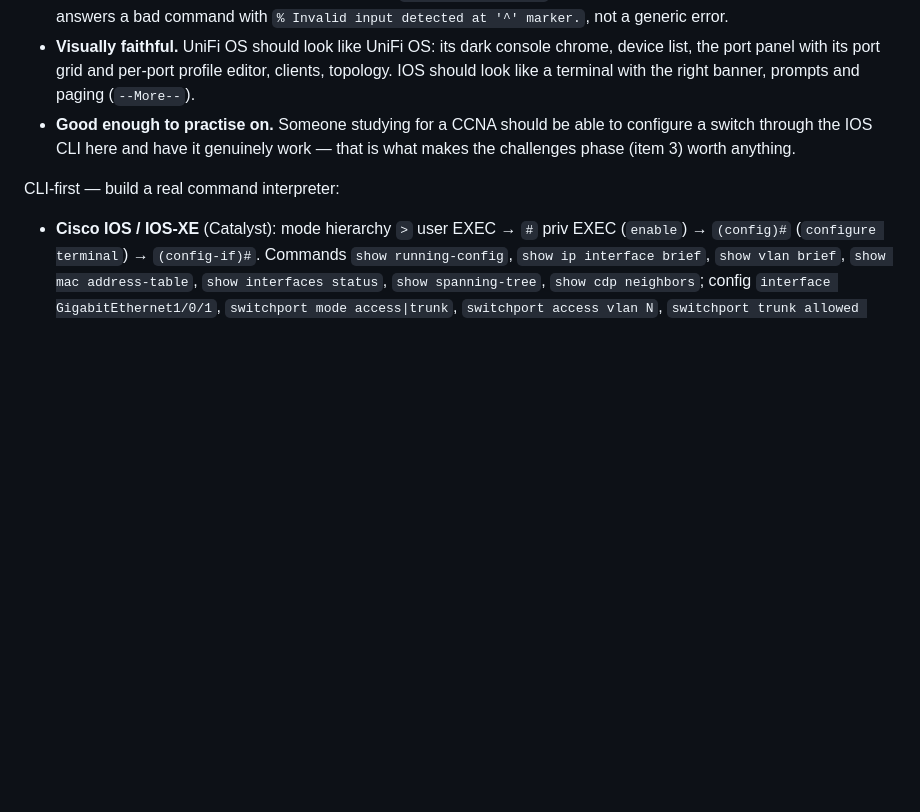
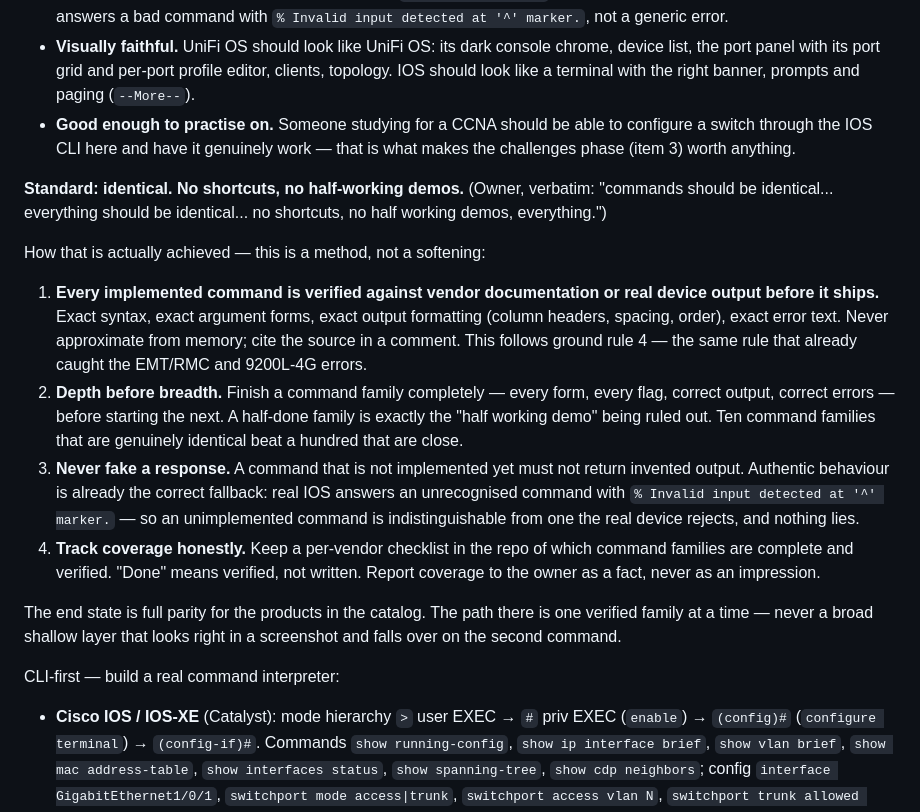
Before and after one commit to Cand1enut/NetMap3D, a Markdown page: ROADMAP.md, the part around the change. Rendered like a GitHub page; blank space fills up the shorter version.

Commit message:
docs: standard is identical — no shortcuts, no half-working demos
Every implemented command verified against vendor docs or real device
output (exact syntax, output formatting, error text), depth before
breadth so no family ships half-done, never fake a response for an
unimplemented command (IOS's own '% Invalid input detected' is the honest
fallback), and track per-vendor coverage as verified fact.

```diff
--- a/ROADMAP.md
+++ b/ROADMAP.md
@@ -175,6 +175,34 @@ What that requires, concretely:
   configure a switch through the IOS CLI here and have it genuinely work — that
   is what makes the challenges phase (item 3) worth anything.
 
+**Standard: identical. No shortcuts, no half-working demos.** (Owner, verbatim:
+"commands should be identical... everything should be identical... no shortcuts,
+no half working demos, everything.")
+
+How that is actually achieved — this is a method, not a softening:
+
+1. **Every implemented command is verified against vendor documentation or real
+   device output before it ships.** Exact syntax, exact argument forms, exact
+   output formatting (column headers, spacing, order), exact error text. Never
+   approximate from memory; cite the source in a comment. This follows ground
+   rule 4 — the same rule that already caught the EMT/RMC and 9200L-4G errors.
+2. **Depth before breadth.** Finish a command family completely — every form,
+   every flag, correct output, correct errors — before starting the next. A
+   half-done family is exactly the "half working demo" being ruled out. Ten
+   command families that are genuinely identical beat a hundred that are close.
+3. **Never fake a response.** A command that is not implemented yet must not
+   return invented output. Authentic behaviour is already the correct fallback:
+   real IOS answers an unrecognised command with
+   `% Invalid input detected at '^' marker.` — so an unimplemented command is
+   indistinguishable from one the real device rejects, and nothing lies.
+4. **Track coverage honestly.** Keep a per-vendor checklist in the repo of which
+   command families are complete and verified. "Done" means verified, not
+   written. Report coverage to the owner as a fact, never as an impression.
+
+The end state is full parity for the products in the catalog. The path there is
+one verified family at a time — never a broad shallow layer that looks right in
+a screenshot and falls over on the second command.
+
 CLI-first — build a real command interpreter:
 - **Cisco IOS / IOS-XE** (Catalyst): mode hierarchy `>` user EXEC → `#` priv
   EXEC (`enable`) → `(config)#` (`configure terminal`) → `(config-if)#`.
```
